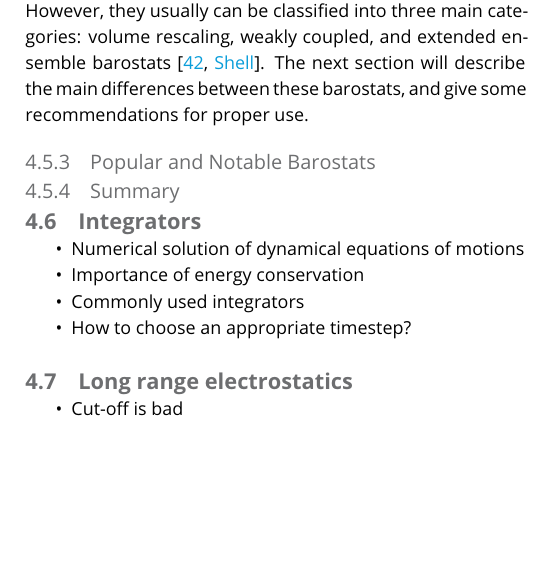
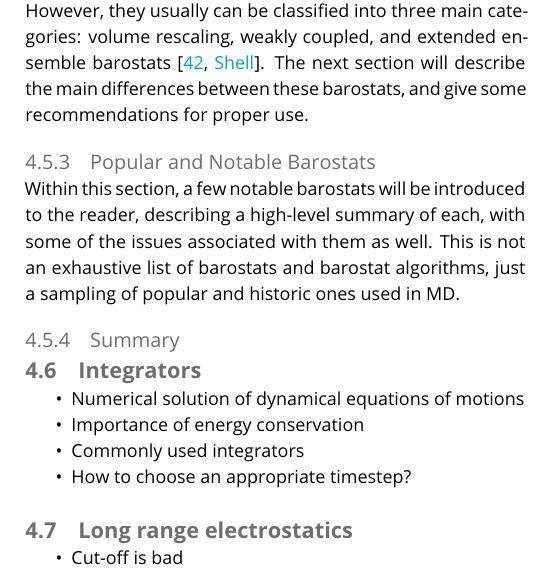
Before and after one commit to MobleyLab/basic_simulation_training, a LaTeX document (paper/basic_training.tex): part of one column of page 14 of 16, cut so that both start at the same text, the shorter picture padded with empty space. Compiled offline with pdfLaTeX.

Commit message:
intro of popular barostats

```diff
--- a/paper/basic_training.tex
+++ b/paper/basic_training.tex
@@ -798,6 +798,11 @@ use.
 
 
 \subsubsection{Popular and Notable Barostats}
+Within this section, a few notable barostats will be introduced to the
+reader, describing a high-level summary of each, with some of the issues
+associated with them as well. This is not an exhaustive list of
+barostats and barostat algorithms, just a sampling of popular and
+historic ones used in MD.
 
 \subsubsection{Summary}
 
```
